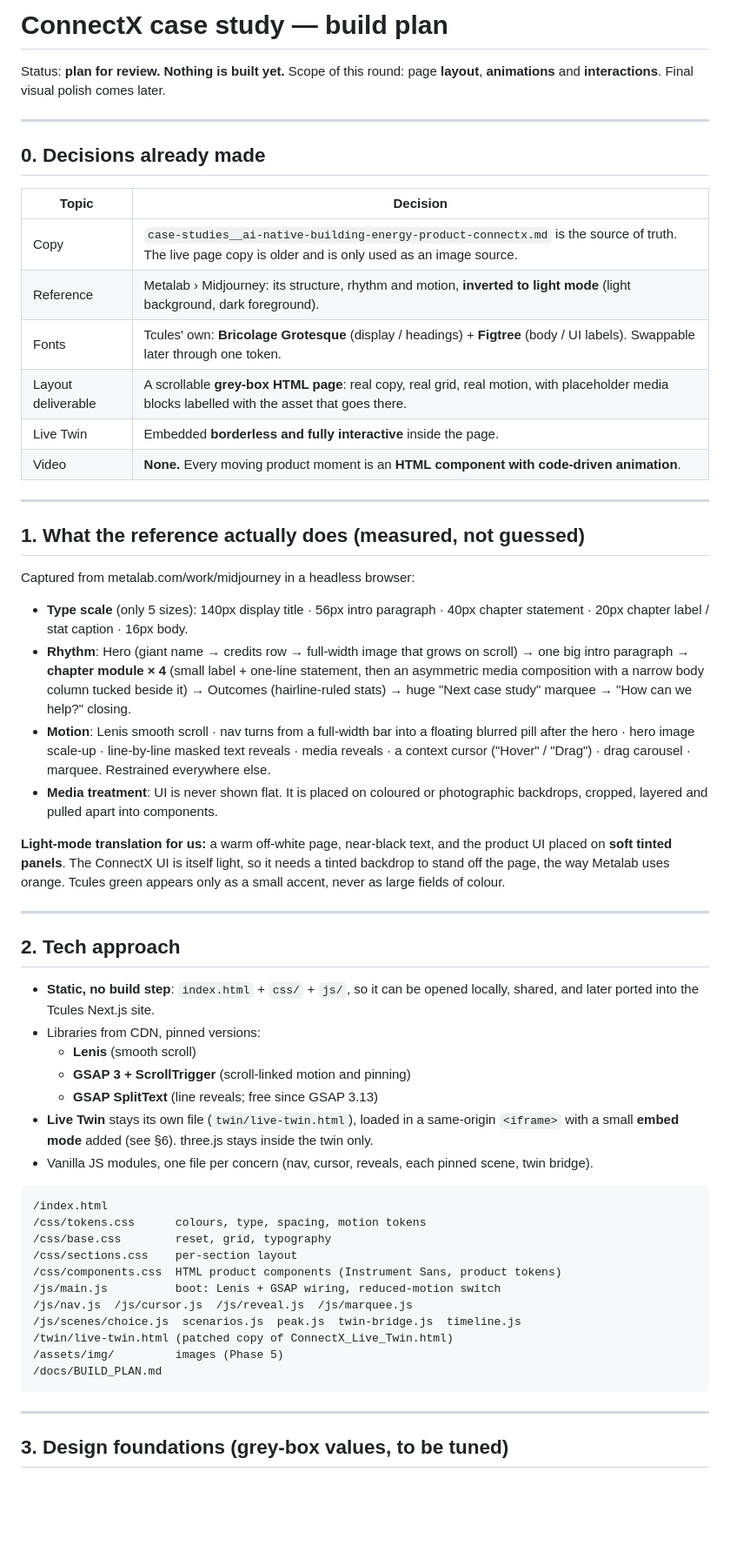
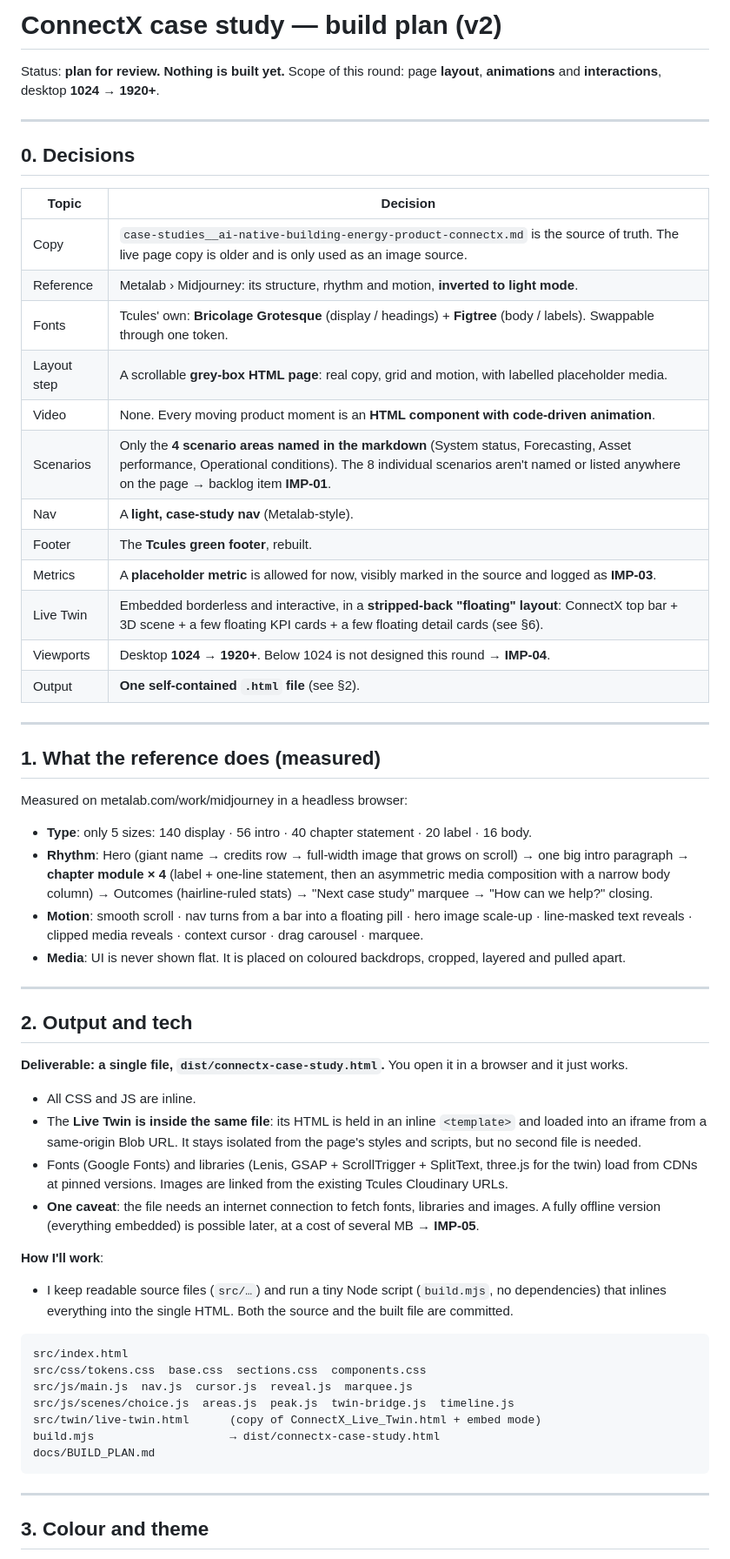
Before and after one commit to Rishabh-t-t/design-code, a Markdown page: docs/BUILD_PLAN.md, the part around one of its changes. Shown at 87% size. GitHub-like rendering; blank space fills up the shorter version.

````diff
--- a/docs/BUILD_PLAN.md
+++ b/docs/BUILD_PLAN.md
@@ -1,61 +1,62 @@
-# ConnectX case study — build plan
+# ConnectX case study — build plan (v2)
 
 Status: **plan for review. Nothing is built yet.**
-Scope of this round: page **layout**, **animations** and **interactions**. Final visual polish comes later.
+Scope of this round: page **layout**, **animations** and **interactions**, desktop **1024 → 1920+**.
 
 ---
 
-## 0. Decisions already made
+## 0. Decisions
 
 | Topic | Decision |
 |---|---|
 | Copy | `case-studies__ai-native-building-energy-product-connectx.md` is the source of truth. The live page copy is older and is only used as an image source. |
-| Reference | Metalab › Midjourney: its structure, rhythm and motion, **inverted to light mode** (light background, dark foreground). |
-| Fonts | Tcules' own: **Bricolage Grotesque** (display / headings) + **Figtree** (body / UI labels). Swappable later through one token. |
-| Layout deliverable | A scrollable **grey-box HTML page**: real copy, real grid, real motion, with placeholder media blocks labelled with the asset that goes there. |
-| Live Twin | Embedded **borderless and fully interactive** inside the page. |
-| Video | **None.** Every moving product moment is an **HTML component with code-driven animation**. |
+| Reference | Metalab › Midjourney: its structure, rhythm and motion, **inverted to light mode**. |
+| Fonts | Tcules' own: **Bricolage Grotesque** (display / headings) + **Figtree** (body / labels). Swappable through one token. |
+| Layout step | A scrollable **grey-box HTML page**: real copy, grid and motion, with labelled placeholder media. |
+| Video | None. Every moving product moment is an **HTML component with code-driven animation**. |
+| Scenarios | Only the **4 scenario areas named in the markdown** (System status, Forecasting, Asset performance, Operational conditions). The 8 individual scenarios aren't named or listed anywhere on the page → backlog item **IMP-01**. |
+| Nav | A **light, case-study nav** (Metalab-style). |
+| Footer | The **Tcules green footer**, rebuilt. |
+| Metrics | A **placeholder metric** is allowed for now, visibly marked in the source and logged as **IMP-03**. |
+| Live Twin | Embedded borderless and interactive, in a **stripped-back "floating" layout**: ConnectX top bar + 3D scene + a few floating KPI cards + a few floating detail cards (see §6). |
+| Viewports | Desktop **1024 → 1920+**. Below 1024 is not designed this round → **IMP-04**. |
+| Output | **One self-contained `.html` file** (see §2). |
 
 ---
 
-## 1. What the reference actually does (measured, not guessed)
+## 1. What the reference does (measured)
 
-Captured from metalab.com/work/midjourney in a headless browser:
+Measured on metalab.com/work/midjourney in a headless browser:
 
-- **Type scale** (only 5 sizes): 140px display title · 56px intro paragraph · 40px chapter statement · 20px chapter label / stat caption · 16px body.
-- **Rhythm**: Hero (giant name → credits row → full-width image that grows on scroll) → one big intro paragraph → **chapter module × 4** (small label + one-line statement, then an asymmetric media composition with a narrow body column tucked beside it) → Outcomes (hairline-ruled stats) → huge "Next case study" marquee → "How can we help?" closing.
-- **Motion**: Lenis smooth scroll · nav turns from a full-width bar into a floating blurred pill after the hero · hero image scale-up · line-by-line masked text reveals · media reveals · a context cursor ("Hover" / "Drag") · drag carousel · marquee. Restrained everywhere else.
-- **Media treatment**: UI is never shown flat. It is placed on coloured or photographic backdrops, cropped, layered and pulled apart into components.
-
-**Light-mode translation for us:** a warm off-white page, near-black text, and the product UI placed on **soft tinted panels**. The ConnectX UI is itself light, so it needs a tinted backdrop to stand off the page, the way Metalab uses orange. Tcules green appears only as a small accent, never as large fields of colour.
+- **Type**: only 5 sizes: 140 display · 56 intro · 40 chapter statement · 20 label · 16 body.
+- **Rhythm**: Hero (giant name → credits row → full-width image that grows on scroll) → one big intro paragraph → **chapter module × 4** (label + one-line statement, then an asymmetric media composition with a narrow body column) → Outcomes (hairline-ruled stats) → "Next case study" marquee → "How can we help?" closing.
+- **Motion**: smooth scroll · nav turns from a bar into a floating pill · hero image scale-up · line-masked text reveals · clipped media reveals · context cursor · drag carousel · marquee.
+- **Media**: UI is never shown flat. It is placed on coloured backdrops, cropped, layered and pulled apart.
 
 ---
 
-## 2. Tech approach
+## 2. Output and tech
 
-- **Static, no build step**: `index.html` + `css/` + `js/`, so it can be opened locally, shared, and later ported into the Tcules Next.js site.
-- Libraries from CDN, pinned versions:
-  - **Lenis** (smooth scroll)
-  - **GSAP 3 + ScrollTrigger** (scroll-linked motion and pinning)
-  - **GSAP SplitText** (line reveals; free since GSAP 3.13)
-- **Live Twin** stays its own file (`twin/live-twin.html`), loaded in a same-origin `<iframe>` with a small **embed mode** added (see §6). three.js stays inside the twin only.
-- Vanilla JS modules, one file per concern (nav, cursor, reveals, each pinned scene, twin bridge).
+**Deliverable: a single file, `dist/connectx-case-study.html`.** You open it in a browser and it just works.
+- All CSS and JS are inline.
+- The **Live Twin is inside the same file**: its HTML is held in an inline `<template>` and loaded into an iframe from a same-origin Blob URL. It stays isolated from the page's styles and scripts, but no second file is needed.
+- Fonts (Google Fonts) and libraries (Lenis, GSAP + ScrollTrigger + SplitText, three.js for the twin) load from CDNs at pinned versions. Images are linked from the existing Tcules Cloudinary URLs.
+- **One caveat**: the file needs an internet connection to fetch fonts, libraries and images. A fully offline version (everything embedded) is possible later, at a cost of several MB → **IMP-05**.
+
+**How I'll work**:
+- I keep readable source files (`src/…`) and run a tiny Node script (`build.mjs`, no dependencies) that inlines everything into the single HTML. Both the source and the built file are committed.
 
 ```
-/index.html
-/css/tokens.css      colours, type, spacing, motion tokens
-/css/base.css        reset, grid, typography
-/css/sections.css    per-section layout
-/css/components.css  HTML product components (Instrument Sans, product tokens)
-/js/main.js          boot: Lenis + GSAP wiring, reduced-motion switch
-/js/nav.js  /js/cursor.js  /js/reveal.js  /js/marquee.js
-/js/scenes/choice.js  scenarios.js  peak.js  twin-bridge.js  timeline.js
-/twin/live-twin.html (patched copy of ConnectX_Live_Twin.html)
-/assets/img/         images (Phase 5)
-/docs/BUILD_PLAN.md
+src/index.html
+src/css/tokens.css  base.css  sections.css  components.css
+src/js/main.js  nav.js  cursor.js  reveal.js  marquee.js
+src/js/scenes/choice.js  areas.js  peak.js  twin-bridge.js  timeline.js
+src/twin/live-twin.html      (copy of ConnectX_Live_Twin.html + embed mode)
+build.mjs                    → dist/connectx-case-study.html
+docs/BUILD_PLAN.md
 ```
 
 ---
 
-## 3. Design foundations (grey-box values, to be tuned)
+## 3. Colour and theme
 
````
Also changed, not shown: other parts of docs/BUILD_PLAN.md (+216 -194 lines).
